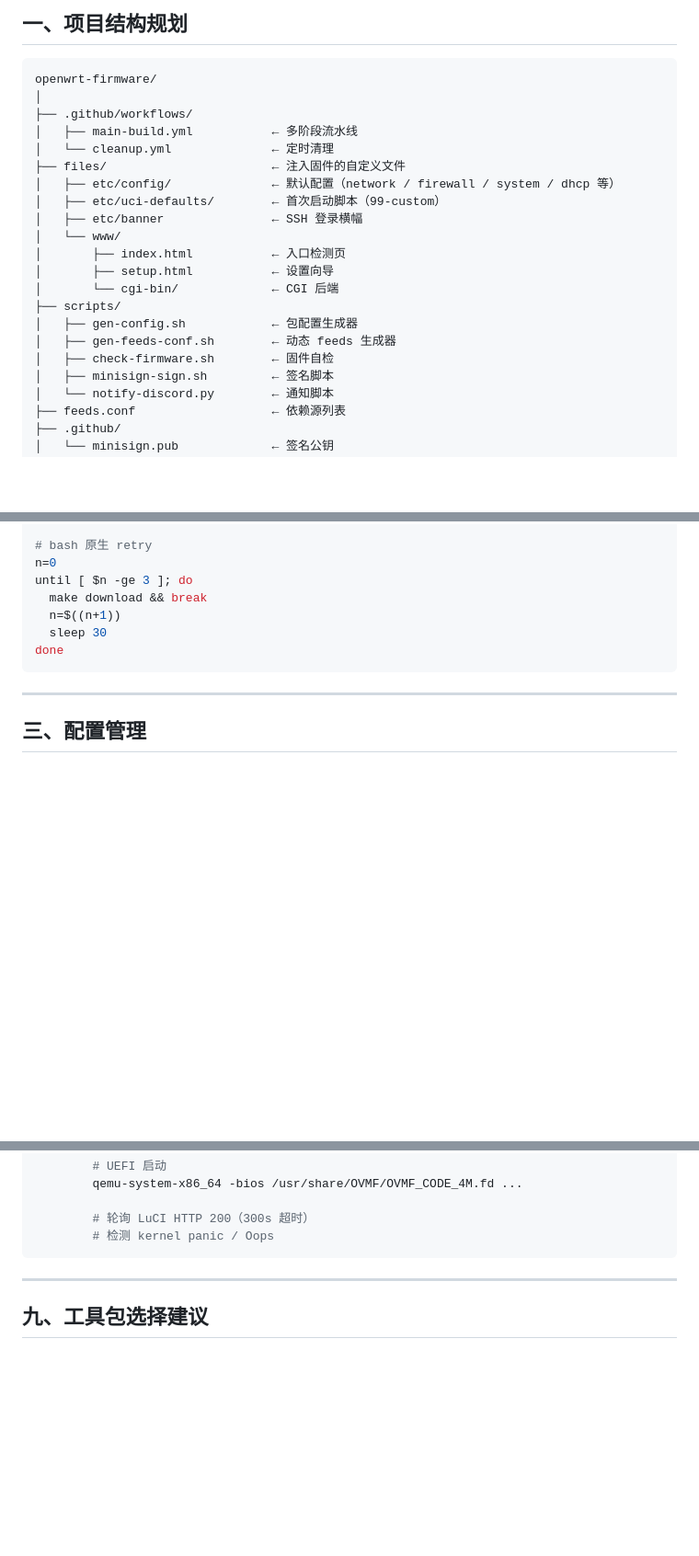
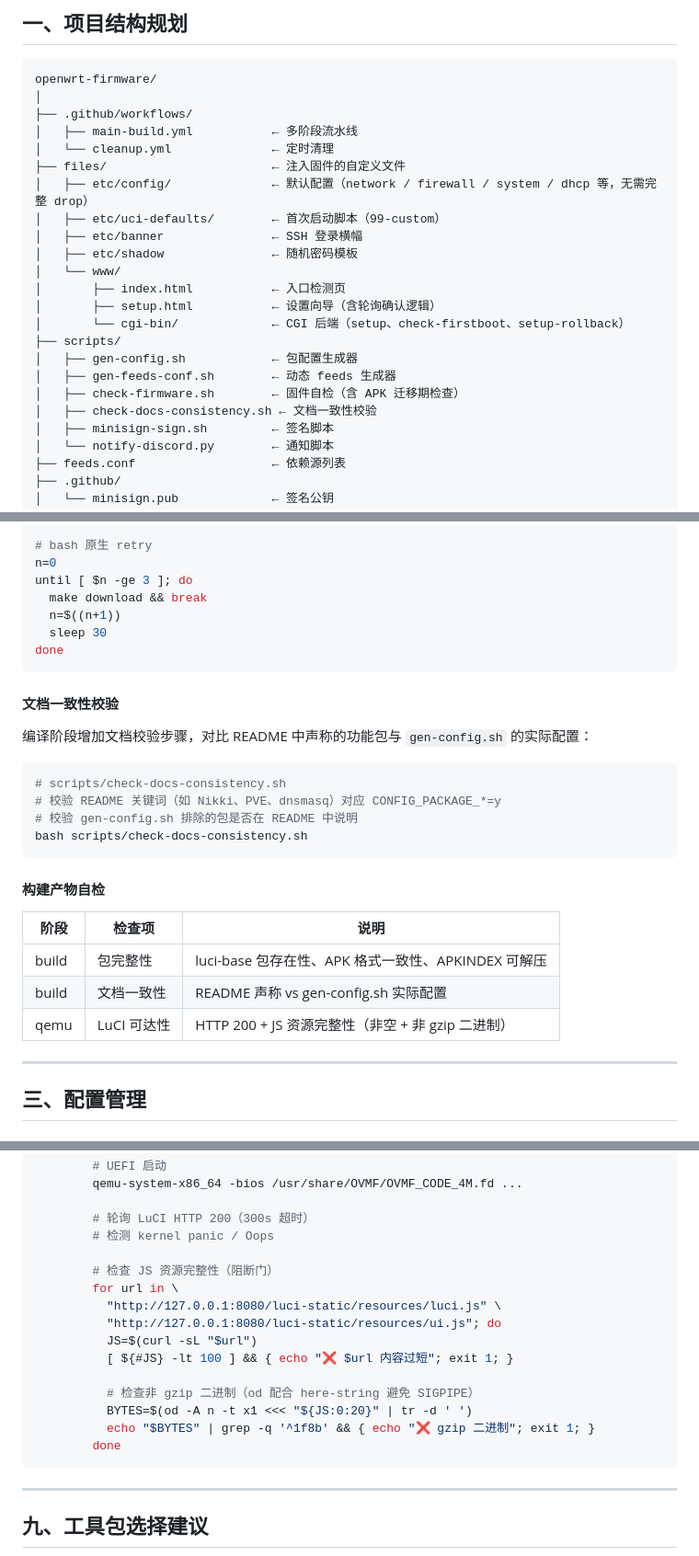
Before and after one commit to Hawaiine/openwrt-ci-skill, a Markdown page: SKILL.md, 3 parts joined by grey strips. Shown at 92% size. Rendered like a GitHub page; blank space fills up the shorter version.

````diff
--- a/SKILL.md
+++ b/SKILL.md
@@ -25,17 +25,19 @@ openwrt-firmware/
 │   ├── main-build.yml           ← 多阶段流水线
 │   └── cleanup.yml              ← 定时清理
 ├── files/                       ← 注入固件的自定义文件
-│   ├── etc/config/              ← 默认配置（network / firewall / system / dhcp 等）
+│   ├── etc/config/              ← 默认配置（network / firewall / system / dhcp 等，无需完整 drop）
 │   ├── etc/uci-defaults/        ← 首次启动脚本（99-custom）
 │   ├── etc/banner               ← SSH 登录横幅
+│   ├── etc/shadow               ← 随机密码模板
 │   └── www/
 │       ├── index.html           ← 入口检测页
-│       ├── setup.html           ← 设置向导
-│       └── cgi-bin/             ← CGI 后端
+│       ├── setup.html           ← 设置向导（含轮询确认逻辑）
+│       └── cgi-bin/             ← CGI 后端（setup、check-firstboot、setup-rollback）
 ├── scripts/
 │   ├── gen-config.sh            ← 包配置生成器
 │   ├── gen-feeds-conf.sh        ← 动态 feeds 生成器
-│   ├── check-firmware.sh        ← 固件自检
+│   ├── check-firmware.sh        ← 固件自检（含 APK 迁移期检查）
+│   ├── check-docs-consistency.sh ← 文档一致性校验
 │   ├── minisign-sign.sh         ← 签名脚本
 │   └── notify-discord.py        ← 通知脚本
 ├── feeds.conf                   ← 依赖源列表
@@ -114,6 +116,25 @@ until [ $n -ge 3 ]; do
 done
 ```
 
+#### 文档一致性校验
+
+编译阶段增加文档校验步骤，对比 README 中声称的功能包与 `gen-config.sh` 的实际配置：
+
+```bash
+# scripts/check-docs-consistency.sh
+# 校验 README 关键词（如 Nikki、PVE、dnsmasq）对应 CONFIG_PACKAGE_*=y
+# 校验 gen-config.sh 排除的包是否在 README 中说明
+bash scripts/check-docs-consistency.sh
+```
+
+#### 构建产物自检
+
+| 阶段 | 检查项 | 说明 |
+|------|--------|------|
+| build | 包完整性 | luci-base 包存在性、APK 格式一致性、APKINDEX 可解压 |
+| build | 文档一致性 | README 声称 vs gen-config.sh 实际配置 |
+| qemu | LuCI 可达性 | HTTP 200 + JS 资源完整性（非空 + 非 gzip 二进制） |
+
 ---
 
 ## 三、配置管理
@@ -289,6 +359,18 @@ qemu-smoke-test:
 
         # 轮询 LuCI HTTP 200（300s 超时）
         # 检测 kernel panic / Oops
+
+        # 检查 JS 资源完整性（阻断门）
+        for url in \
+          "http://127.0.0.1:8080/luci-static/resources/luci.js" \
+          "http://127.0.0.1:8080/luci-static/resources/ui.js"; do
+          JS=$(curl -sL "$url")
+          [ ${#JS} -lt 100 ] && { echo "❌ $url 内容过短"; exit 1; }
+
+          # 检查非 gzip 二进制（od 配合 here-string 避免 SIGPIPE）
+          BYTES=$(od -A n -t x1 <<< "${JS:0:20}" | tr -d ' ')
+          echo "$BYTES" | grep -q '^1f8b' && { echo "❌ gzip 二进制"; exit 1; }
+        done
 ```
 
 ---
````
Also changed, not shown: other parts of SKILL.md (+60 -5 lines).
